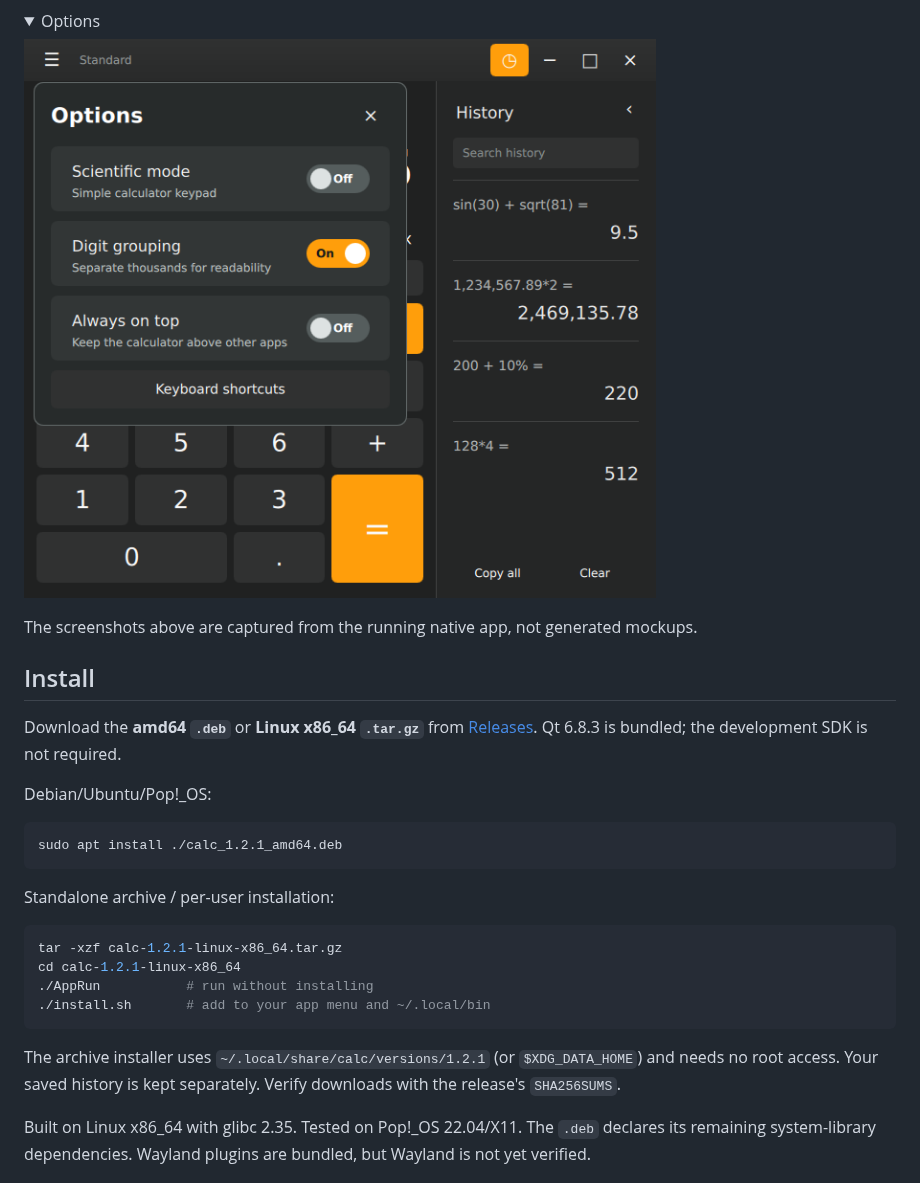
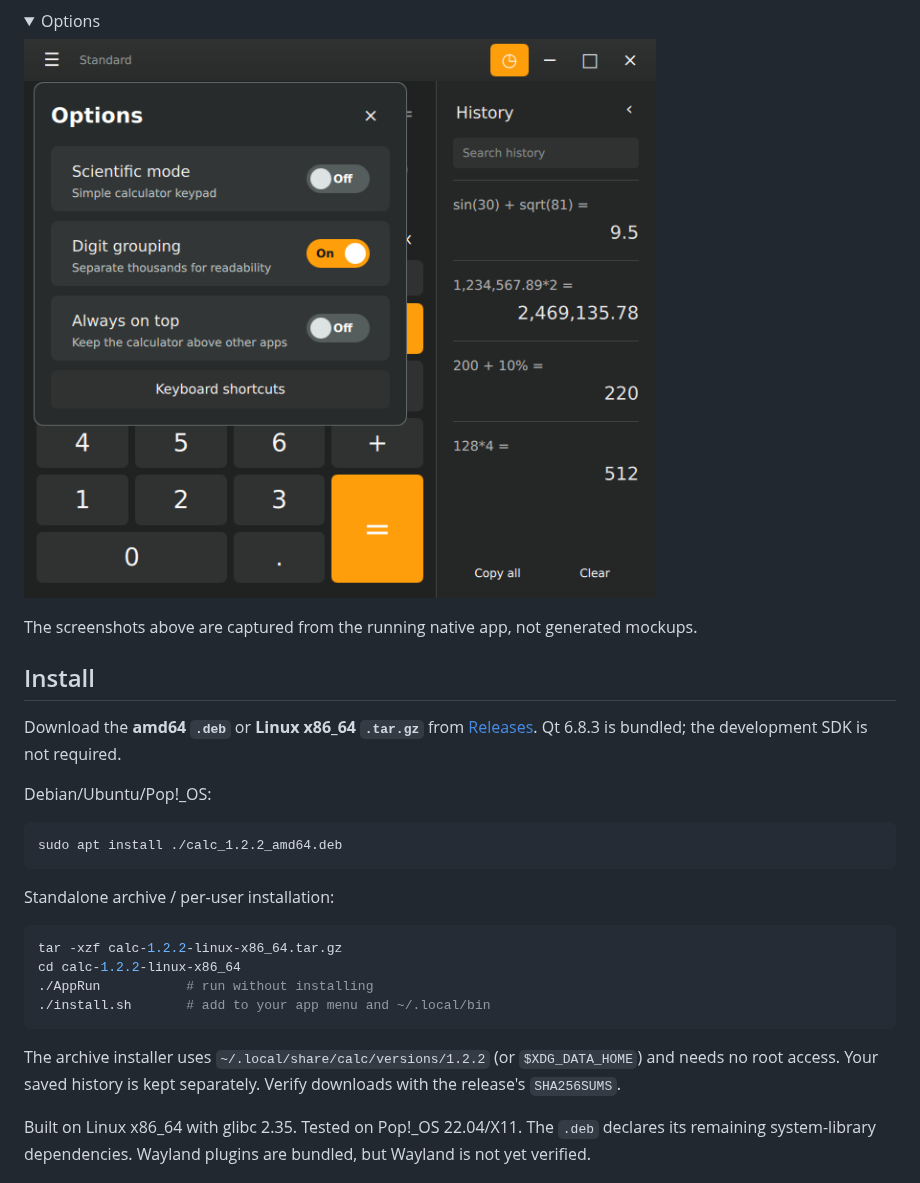
Before and after one commit to HappyCatKitten/Calc, a Markdown page: README.md, the part around one of its changes. Rendered like a GitHub page; pictures changed too: docs/screenshots/options.png; folded sections open.

````diff
--- a/README.md
+++ b/README.md
@@ -40,19 +40,19 @@ Download the **amd64 `.deb`** or **Linux x86_64 `.tar.gz`** from [Releases](http
 Debian/Ubuntu/Pop!_OS:
 
 ```sh
-sudo apt install ./calc_1.2.1_amd64.deb
+sudo apt install ./calc_1.2.2_amd64.deb
 ```
 
 Standalone archive / per-user installation:
 
 ```sh
-tar -xzf calc-1.2.1-linux-x86_64.tar.gz
-cd calc-1.2.1-linux-x86_64
+tar -xzf calc-1.2.2-linux-x86_64.tar.gz
+cd calc-1.2.2-linux-x86_64
 ./AppRun           # run without installing
 ./install.sh       # add to your app menu and ~/.local/bin
 ```
 
-The archive installer uses `~/.local/share/calc/versions/1.2.1` (or `$XDG_DATA_HOME`) and needs no root access. Your saved history is kept separately. Verify downloads with the release's `SHA256SUMS`.
+The archive installer uses `~/.local/share/calc/versions/1.2.2` (or `$XDG_DATA_HOME`) and needs no root access. Your saved history is kept separately. Verify downloads with the release's `SHA256SUMS`.
 
 Built on Linux x86_64 with glibc 2.35. Tested on Pop!_OS 22.04/X11. The `.deb` declares its remaining system-library dependencies. Wayland plugins are bundled, but Wayland is not yet verified.
 
````
Also changed, not shown: other parts of README.md (+2 -2 lines), packaging/RELEASE_NOTES.md (+5 -7 lines), docs/screenshots/answered.png (added), docs/screenshots/continuing.png (added), docs/screenshots/scientific.png, docs/screenshots/standard.png, docs/screenshots/typing.png (added), 8 other files.
